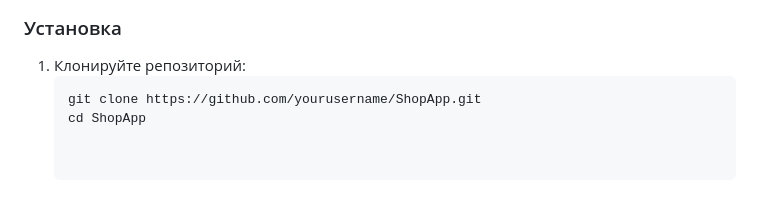
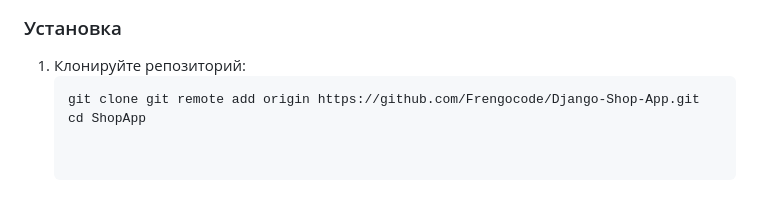
Before and after one commit to Frengocode/Django-Shop-App, a Markdown page: README.MD, the part around the change. Drawn GitHub-style.

````diff
--- a/README.MD
+++ b/README.MD
@@ -41,5 +41,5 @@
 
 1. Клонируйте репозиторий:
    ```bash
-   git clone https://github.com/yourusername/ShopApp.git
+   git clone git remote add origin https://github.com/Frengocode/Django-Shop-App.git
    cd ShopApp
````
